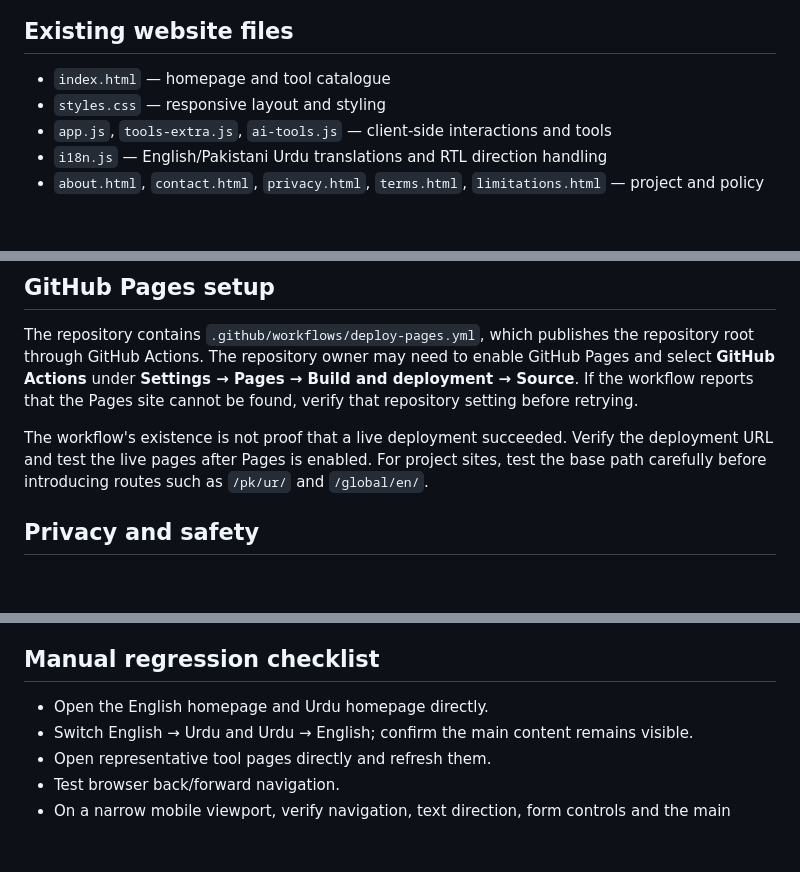
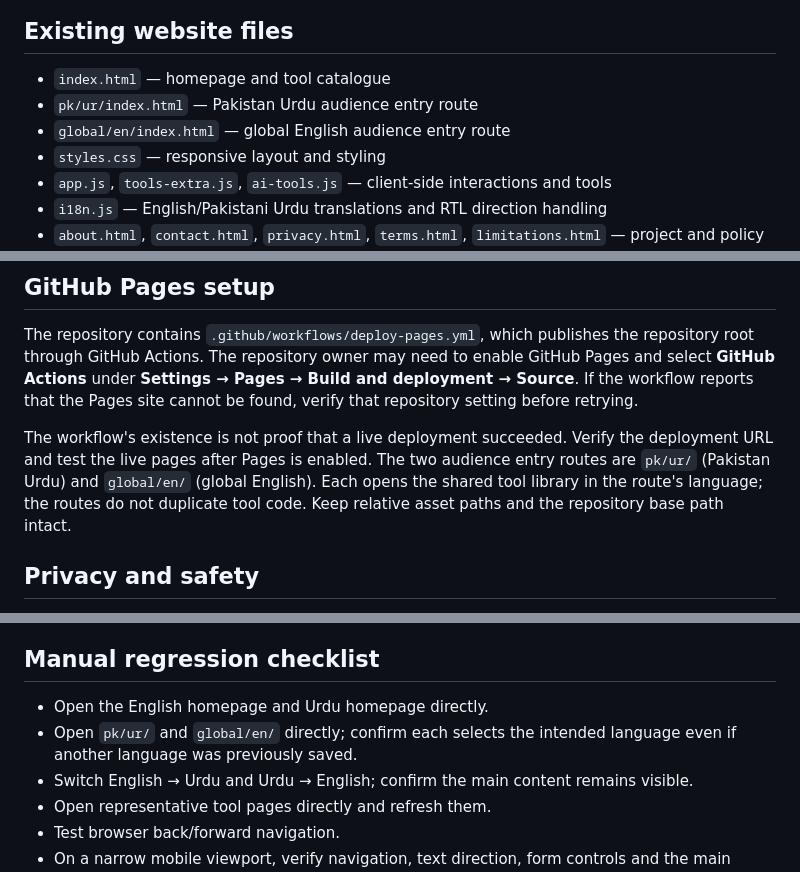
Before and after one commit to obaiddoctrinelabs/Obaid-Doctrine-Labs, a Markdown page: README.md, 3 parts joined by grey strips. GitHub-like rendering; blank space fills up the shorter version.

Commit message:
Document the two audience entry routes

```diff
--- a/README.md
+++ b/README.md
@@ -5,6 +5,8 @@ A responsive static HTML/CSS/JavaScript website for Obaid Doctrine Labs. The pro
 ## Existing website files
 
 - `index.html` — homepage and tool catalogue
+- `pk/ur/index.html` — Pakistan Urdu audience entry route
+- `global/en/index.html` — global English audience entry route
 - `styles.css` — responsive layout and styling
 - `app.js`, `tools-extra.js`, `ai-tools.js` — client-side interactions and tools
 - `i18n.js` — English/Pakistani Urdu translations and RTL direction handling
@@ -25,7 +27,7 @@ GitHub Pages only serves static files. It does not run server-side functions, so
 
 The repository contains `.github/workflows/deploy-pages.yml`, which publishes the repository root through GitHub Actions. The repository owner may need to enable GitHub Pages and select **GitHub Actions** under **Settings → Pages → Build and deployment → Source**. If the workflow reports that the Pages site cannot be found, verify that repository setting before retrying.
 
-The workflow's existence is not proof that a live deployment succeeded. Verify the deployment URL and test the live pages after Pages is enabled. For project sites, test the base path carefully before introducing routes such as `/pk/ur/` and `/global/en/`.
+The workflow's existence is not proof that a live deployment succeeded. Verify the deployment URL and test the live pages after Pages is enabled. The two audience entry routes are `pk/ur/` (Pakistan Urdu) and `global/en/` (global English). Each opens the shared tool library in the route's language; the routes do not duplicate tool code. Keep relative asset paths and the repository base path intact.
 
 ## Privacy and safety
 
@@ -38,6 +40,7 @@ The workflow's existence is not proof that a live deployment succeeded. Verify t
 ## Manual regression checklist
 
 - Open the English homepage and Urdu homepage directly.
+- Open `pk/ur/` and `global/en/` directly; confirm each selects the intended language even if another language was previously saved.
 - Switch English → Urdu and Urdu → English; confirm the main content remains visible.
 - Open representative tool pages directly and refresh them.
 - Test browser back/forward navigation.
```
